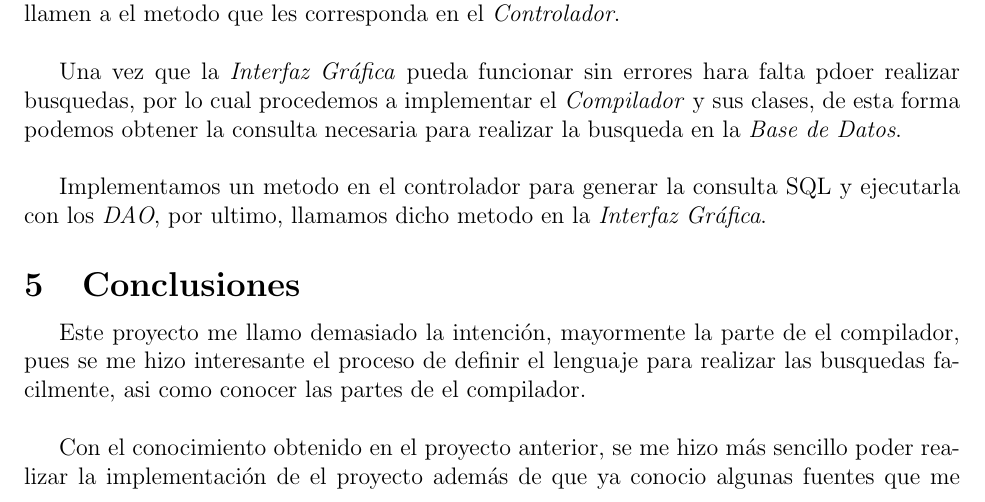
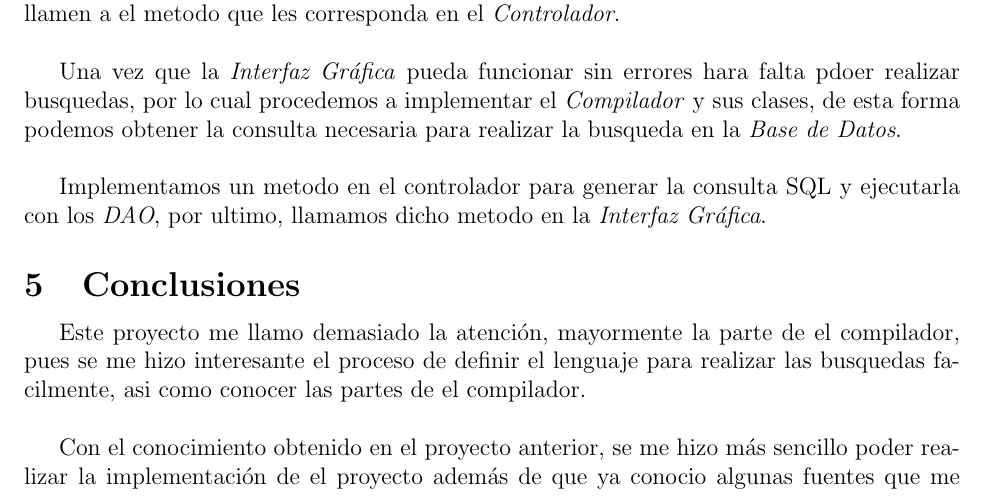
Before and after one commit to AngelGervacio/Proyecto2-BDMusical, a LaTeX document (reporte/Reporte.tex): part of page 6 of 7, cut so that both start at the same text. Compiled offline with pdfLaTeX.

Commit message:
Pequeña correción en Reporte

```diff
--- a/reporte/Reporte.tex
+++ b/reporte/Reporte.tex
@@ -202,7 +202,7 @@ Una vez que la \textit{Interfaz Gráfica} pueda funcionar sin errores hara falta
 Implementamos un metodo en el controlador para generar la consulta SQL y ejecutarla con los \textit{DAO}, por ultimo, llamamos dicho metodo en la \textit{Interfaz Gráfica}.\\
 
 \chapter{Conclusiones}
-Este proyecto me llamo demasiado la intención, mayormente la parte de el compilador, pues se me hizo interesante el proceso de definir el lenguaje para realizar las busquedas facilmente, asi como conocer las partes de el compilador.\\
+Este proyecto me llamo demasiado la atención, mayormente la parte de el compilador, pues se me hizo interesante el proceso de definir el lenguaje para realizar las busquedas facilmente, asi como conocer las partes de el compilador.\\
 
 Con el conocimiento obtenido en el proyecto anterior, se me hizo más sencillo poder realizar la implementación de el proyecto además de que ya conocio algunas fuentes que me podrian ayudar.\\
 
```
